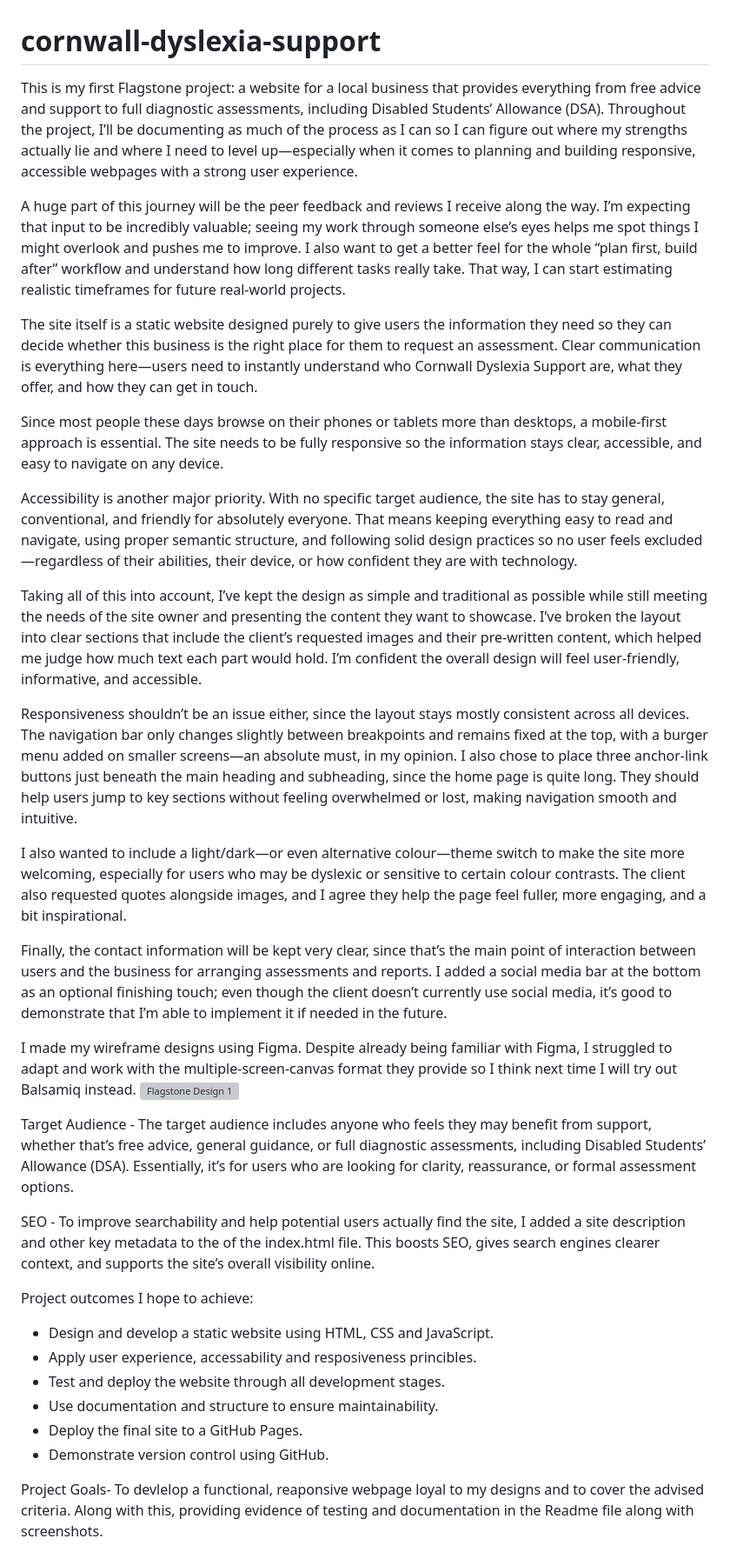
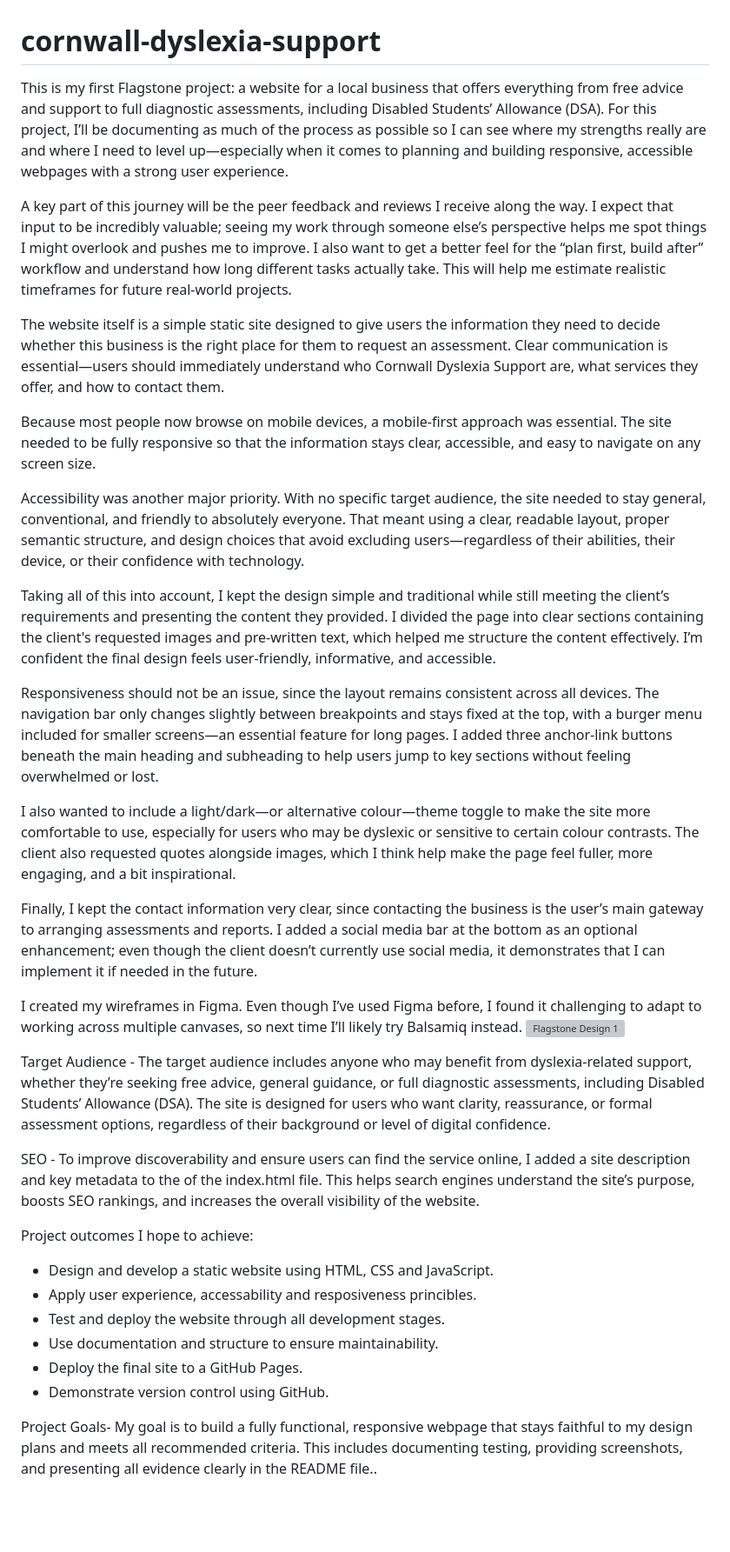
Before and after one commit to Shieldsx/cornwall-dyslexia-support, a Markdown page: README.md, the part around the change printed below. Shown: that part at 87% size. Rendered like a GitHub page; blank space fills up the shorter version; grey boxes are pictures that could not be loaded.

Commit message:
Refine language and structure in README.md
Updated README.md to enhance clarity and readability throughout the document, including adjustments to language and structure for better user understanding.

```diff
--- a/README.md
+++ b/README.md
@@ -1,30 +1,30 @@
 # cornwall-dyslexia-support
-This is my first Flagstone project: a website for a local business that provides everything from free advice and support to full diagnostic assessments, including Disabled Students’ Allowance (DSA). Throughout the project, I’ll be documenting as much of the process as I can so I can figure out where my strengths actually lie and where I need to level up—especially when it comes to planning and building responsive, accessible webpages with a strong user experience.
+This is my first Flagstone project: a website for a local business that offers everything from free advice and support to full diagnostic assessments, including Disabled Students’ Allowance (DSA). For this project, I’ll be documenting as much of the process as possible so I can see where my strengths really are and where I need to level up—especially when it comes to planning and building responsive, accessible webpages with a strong user experience.
 
-A huge part of this journey will be the peer feedback and reviews I receive along the way. I’m expecting that input to be incredibly valuable; seeing my work through someone else’s eyes helps me spot things I might overlook and pushes me to improve. I also want to get a better feel for the whole “plan first, build after” workflow and understand how long different tasks really take. That way, I can start estimating realistic timeframes for future real-world projects.
+A key part of this journey will be the peer feedback and reviews I receive along the way. I expect that input to be incredibly valuable; seeing my work through someone else’s perspective helps me spot things I might overlook and pushes me to improve. I also want to get a better feel for the “plan first, build after” workflow and understand how long different tasks actually take. This will help me estimate realistic timeframes for future real-world projects.
 
-The site itself is a static website designed purely to give users the information they need so they can decide whether this business is the right place for them to request an assessment. Clear communication is everything here—users need to instantly understand who Cornwall Dyslexia Support are, what they offer, and how they can get in touch.
+The website itself is a simple static site designed to give users the information they need to decide whether this business is the right place for them to request an assessment. Clear communication is essential—users should immediately understand who Cornwall Dyslexia Support are, what services they offer, and how to contact them.
 
-Since most people these days browse on their phones or tablets more than desktops, a mobile-first approach is essential. The site needs to be fully responsive so the information stays clear, accessible, and easy to navigate on any device.
+Because most people now browse on mobile devices, a mobile-first approach was essential. The site needed to be fully responsive so that the information stays clear, accessible, and easy to navigate on any screen size.
 
-Accessibility is another major priority. With no specific target audience, the site has to stay general, conventional, and friendly for absolutely everyone. That means keeping everything easy to read and navigate, using proper semantic structure, and following solid design practices so no user feels excluded—regardless of their abilities, their device, or how confident they are with technology.
+Accessibility was another major priority. With no specific target audience, the site needed to stay general, conventional, and friendly to absolutely everyone. That meant using a clear, readable layout, proper semantic structure, and design choices that avoid excluding users—regardless of their abilities, their device, or their confidence with technology.
 
-Taking all of this into account, I’ve kept the design as simple and traditional as possible while still meeting the needs of the site owner and presenting the content they want to showcase. I’ve broken the layout into clear sections that include the client’s requested images and their pre-written content, which helped me judge how much text each part would hold. I’m confident the overall design will feel user-friendly, informative, and accessible.
+Taking all of this into account, I kept the design simple and traditional while still meeting the client’s requirements and presenting the content they provided. I divided the page into clear sections containing the client's requested images and pre-written text, which helped me structure the content effectively. I’m confident the final design feels user-friendly, informative, and accessible.
 
-Responsiveness shouldn’t be an issue either, since the layout stays mostly consistent across all devices. The navigation bar only changes slightly between breakpoints and remains fixed at the top, with a burger menu added on smaller screens—an absolute must, in my opinion. I also chose to place three anchor-link buttons just beneath the main heading and subheading, since the home page is quite long. They should help users jump to key sections without feeling overwhelmed or lost, making navigation smooth and intuitive.
+Responsiveness should not be an issue, since the layout remains consistent across all devices. The navigation bar only changes slightly between breakpoints and stays fixed at the top, with a burger menu included for smaller screens—an essential feature for long pages. I added three anchor-link buttons beneath the main heading and subheading to help users jump to key sections without feeling overwhelmed or lost.
 
-I also wanted to include a light/dark—or even alternative colour—theme switch to make the site more welcoming, especially for users who may be dyslexic or sensitive to certain colour contrasts. The client also requested quotes alongside images, and I agree they help the page feel fuller, more engaging, and a bit inspirational.
+I also wanted to include a light/dark—or alternative colour—theme toggle to make the site more comfortable to use, especially for users who may be dyslexic or sensitive to certain colour contrasts. The client also requested quotes alongside images, which I think help make the page feel fuller, more engaging, and a bit inspirational.
 
-Finally, the contact information will be kept very clear, since that’s the main point of interaction between users and the business for arranging assessments and reports. I added a social media bar at the bottom as an optional finishing touch; even though the client doesn’t currently use social media, it’s good to demonstrate that I’m able to implement it if needed in the future.
+Finally, I kept the contact information very clear, since contacting the business is the user’s main gateway to arranging assessments and reports. I added a social media bar at the bottom as an optional enhancement; even though the client doesn’t currently use social media, it demonstrates that I can implement it if needed in the future.
 
-I made my wireframe designs using Figma. Despite already being familiar with Figma, I struggled to adapt and work with the multiple-screen-canvas format they provide so I think next time I will try out Balsamiq instead.
+I created my wireframes in Figma. Even though I’ve used Figma before, I found it challenging to adapt to working across multiple canvases, so next time I’ll likely try Balsamiq instead.
 <img width="2711" height="5034" alt="Flagstone Design 1" src="https://github.com/user-attachments/assets/343f5fc9-13b2-4200-8a2e-a720d41698f0" />
 
 Target Audience -
-The target audience includes anyone who feels they may benefit from support, whether that’s free advice, general guidance, or full diagnostic assessments, including Disabled Students’ Allowance (DSA). Essentially, it’s for users who are looking for clarity, reassurance, or formal assessment options.
+The target audience includes anyone who may benefit from dyslexia-related support, whether they’re seeking free advice, general guidance, or full diagnostic assessments, including Disabled Students’ Allowance (DSA). The site is designed for users who want clarity, reassurance, or formal assessment options, regardless of their background or level of digital confidence.
 
 SEO -
-To improve searchability and help potential users actually find the site, I added a site description and other key metadata to the <head> of the index.html file. This boosts SEO, gives search engines clearer context, and supports the site’s overall visibility online.
+To improve discoverability and ensure users can find the service online, I added a site description and key metadata to the <head> of the index.html file. This helps search engines understand the site’s purpose, boosts SEO rankings, and increases the overall visibility of the website.
 
 Project outcomes I hope to achieve:
 
@@ -36,6 +36,6 @@ Project outcomes I hope to achieve:
 - Demonstrate version control using GitHub.
 
 Project Goals-
-To devlelop a functional, reaponsive webpage loyal to my designs and to cover the advised criteria. Along with this, providing evidence of testing and documentation in the Readme file along with screenshots.
+My goal is to build a fully functional, responsive webpage that stays faithful to my design plans and meets all recommended criteria. This includes documenting testing, providing screenshots, and presenting all evidence clearly in the README file..
 
 Project Features-
```
Also changed, not shown: other parts of README.md (+12 -4 lines).
